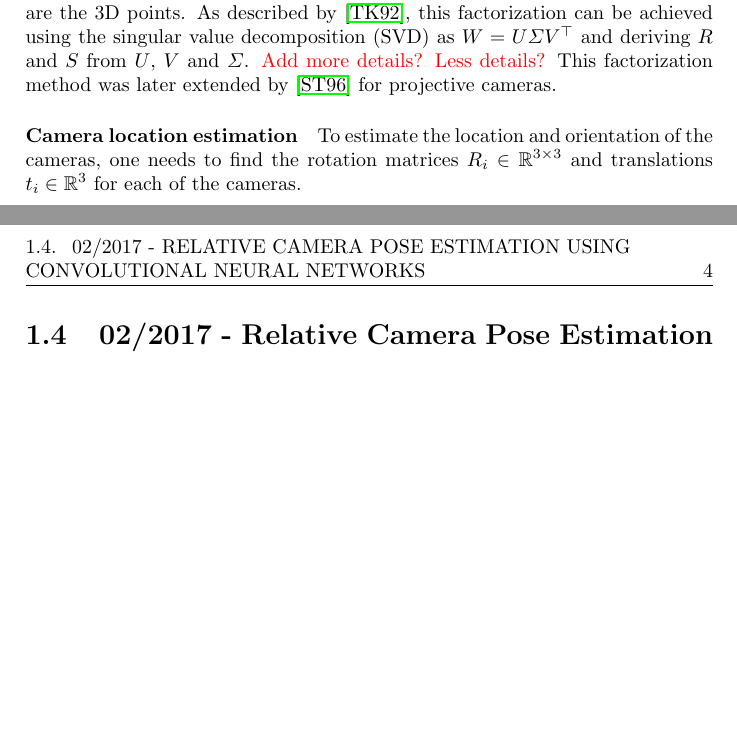
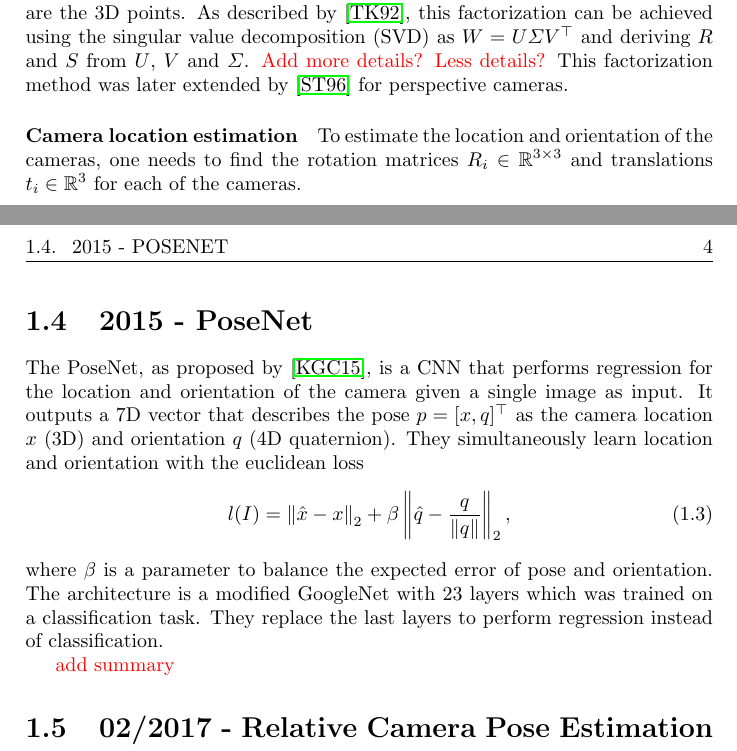
Before and after one commit to awaelchli/master-thesis, a LaTeX thesis (Document/main.tex, which reads Document/Chapters/Prior-Work.tex): two parts of pages 6 and 7 of 13, joined at a grey line, cut so that both start at the same text, the shorter picture padded with empty space. Compiled offline with pdfLaTeX.

Commit message:
prior work - pose net

```diff
--- a/Document/Chapters/Prior-Work.tex
+++ b/Document/Chapters/Prior-Work.tex
@@ -121,13 +121,32 @@
         		where $R \in \mathbb{R}^{2n \times 3}$ contains the orientation vectors of each camera and $S \in \mathbb{R}^{3 \times m}$  are the 3D points.
         		As described by \cite{tomasi1992factorization}, this factorization can be achieved using the singular value decomposition (SVD) as $W = U \varSigma V^\top$ and deriving $R$ and $S$ from $U$, $V$ and $\varSigma$.
         		\todo{Add more details? Less details?}
-        		This factorization method was later extended by \cite{sturm1996factorization} for projective cameras.
+        		This factorization method was later extended by \cite{sturm1996factorization} for perspective cameras.
 
         	\paragraph{Camera location estimation}
         		To estimate the location and orientation of the cameras, one needs to find the rotation matrices $R_i \in \mathbb{R}^{3 \times 3}$ and translations $t_i \in \mathbb{R}^{3}$ for each of the cameras.
 
+       	\section{2015 - PoseNet}
+       		The PoseNet, as proposed by \cite{kendall2015posenet}, is a CNN that performs regression for the location and orientation of the camera given a single image as input.
+       		It outputs a 7D vector that describes the pose $p = [x, q]^\top$ as the camera location $x$ (3D) and orientation $q$ (4D quaternion).
+       		They simultaneously learn location and orientation with the euclidean loss
+       		\begin{equation}
+       			l(I) = \left\|
+       						\hat{x} - x
+       					\right\|_2
+       					+ \beta
+       					\left\|
+       						\hat{q} - \frac{q}{\left\| q \right\|}
+       					\right\|_2,
+       		\end{equation}
+       		where $\beta$ is a parameter to balance the expected error of pose and orientation.
+       		The architecture is a modified GoogleNet with 23 layers which was trained on a classification task.
+       		They replace the last layers to perform regression instead of classification.
+
+       		\\
+       		\todo{add summary}
 
         \section{02/2017 - Relative Camera Pose Estimation Using Convolutional Neural Networks}
-        By \cite{melekhov2017poseCNN}
-        \\
-       	\todo{add summary}
+        	By \cite{melekhov2017poseCNN}
+        	\\
+       		\todo{add summary}
```
Also changed, not shown: Document/thesis.bib (+8 -0 lines).
